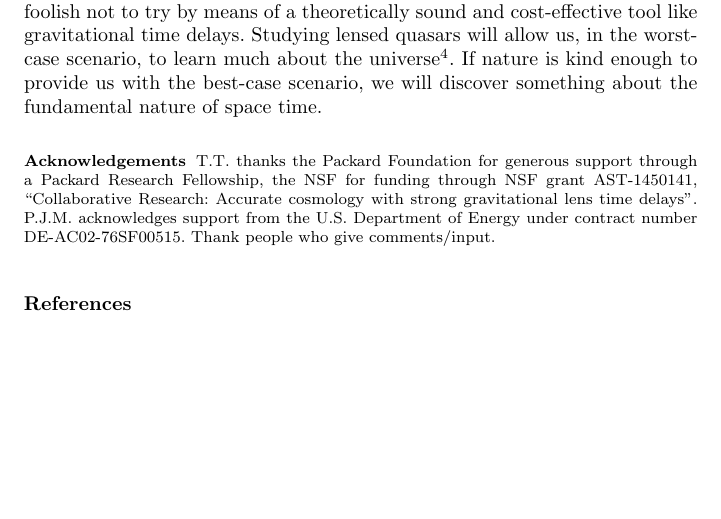
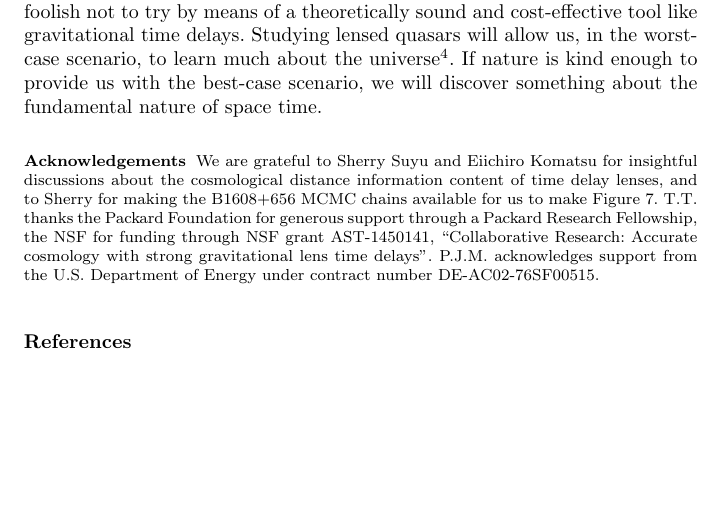
Before and after one commit to tommasotreu/AARV, a LaTeX paper (TM16.tex): part of page 22 of 22, cut so that both start at the same text. Compiled offline with pdfLaTeX.

Commit message:
Fixed refs to figure and added acknowledgement #28

```diff
--- a/TM16.tex
+++ b/TM16.tex
@@ -249,14 +249,18 @@ larger lens samples in the near future.
 %%%%%%%%%%%%%%%%%%%%%%%%%%%%%%%%%%%%%%%%%%%%%%%%%%%%%%%%%%%%%%%%%%%%%%%%
 
 \begin{acknowledgements}
+We are grateful to Sherry Suyu and Eiichiro Komatsu for insightful
+discussions about the cosmological distance information content
+of time delay lenses, and to Sherry for making the B1608$+$656 MCMC
+chains available for us to make Figure~\ref{fig:DdDdt}.
+%
 T.T. thanks the Packard Foundation for generous support through a
 Packard Research Fellowship, the NSF for funding through NSF grant
 AST-1450141, ``Collaborative Research: Accurate cosmology with strong
 gravitational lens time delays''.
+%
 P.J.M. acknowledges support from the U.S.
 Department of Energy under contract number DE-AC02-76SF00515.
-%
-Thank people who give comments/input.
 \end{acknowledgements}
 
 %%%%%%%%%%%%%%%%%%%%%%%%%%%%%%%%%%%%%%%%%%%%%%%%%%%%%%%%%%%%%%%%%%%%%%%%
```
Also changed, not shown: outlook.tex (+3 -3 lines).
